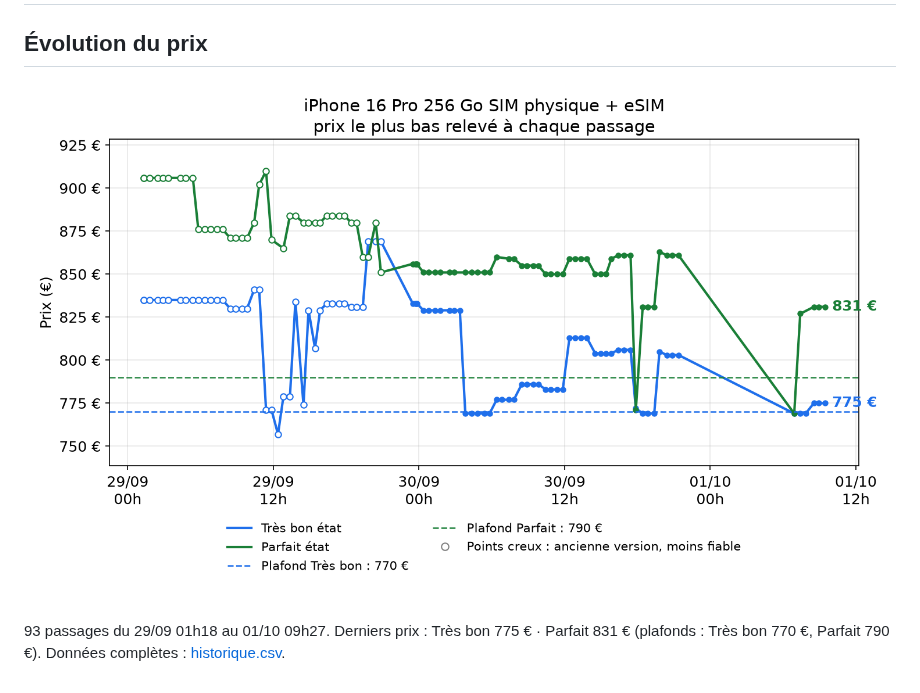
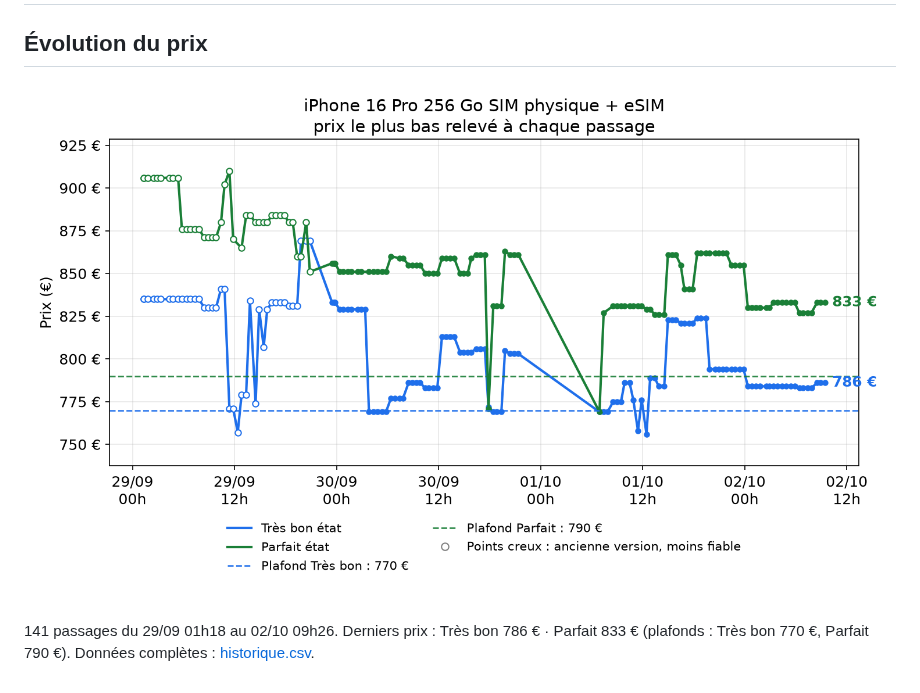
Before and after one commit to al37hajj/veille-backmarket, a Markdown page: README.md, the part around the change. Rendered like a GitHub page; pictures changed too: historique.png.

Commit message:
Relevé de prix du 02/10 09h27

```diff
--- a/README.md
+++ b/README.md
@@ -5,5 +5,5 @@
 
 ![Évolution du prix](historique.png)
 
-93 passages du 29/09 01h18 au 01/10 09h27. Derniers prix : Très bon 775 € · Parfait 831 € (plafonds : Très bon 770 €, Parfait 790 €). Données complètes : [historique.csv](historique.csv).
+141 passages du 29/09 01h18 au 02/10 09h26. Derniers prix : Très bon 786 € · Parfait 833 € (plafonds : Très bon 770 €, Parfait 790 €). Données complètes : [historique.csv](historique.csv).
 <!-- veille:fin -->
```
Also changed, not shown: 1 other file.
